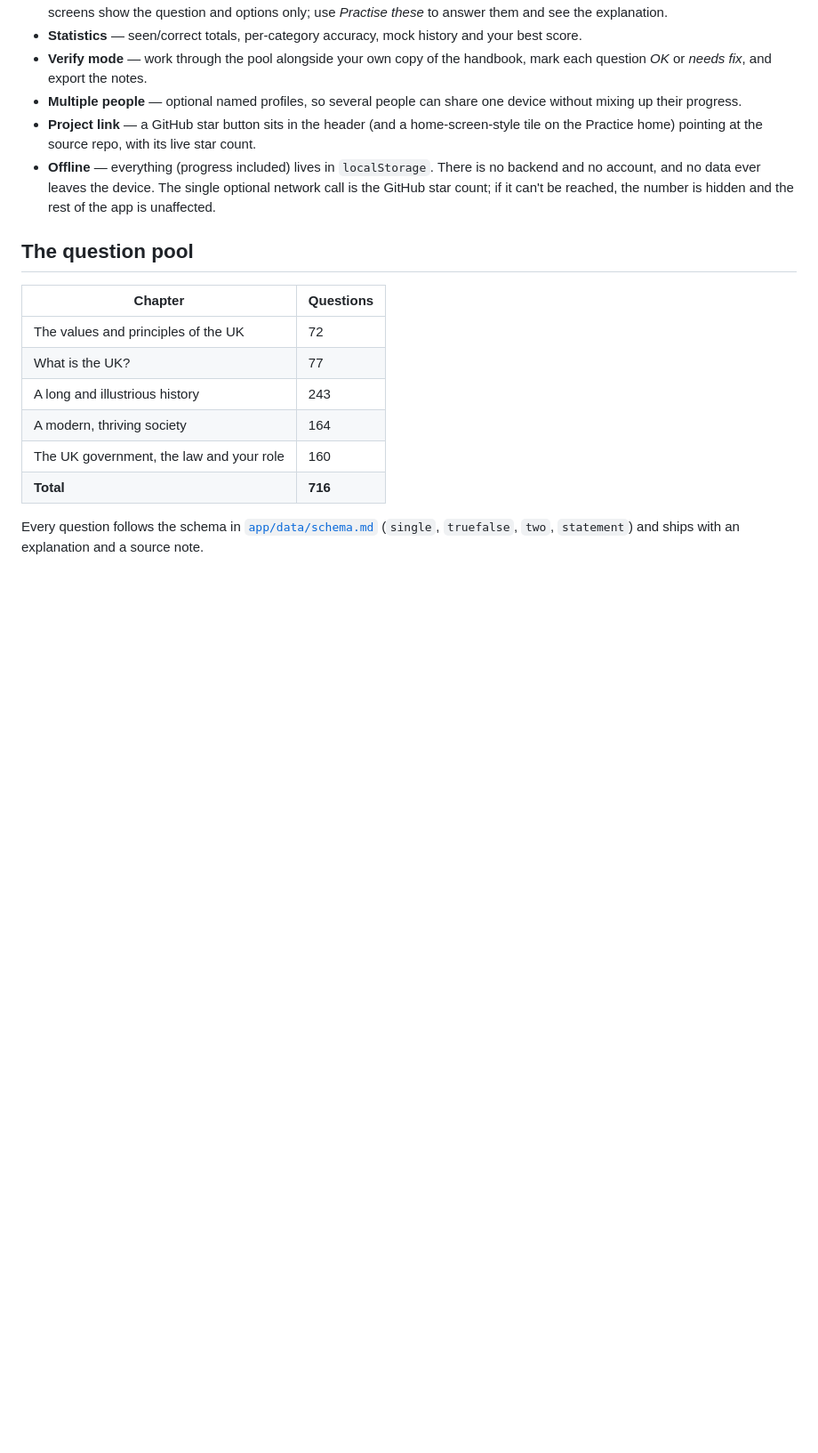
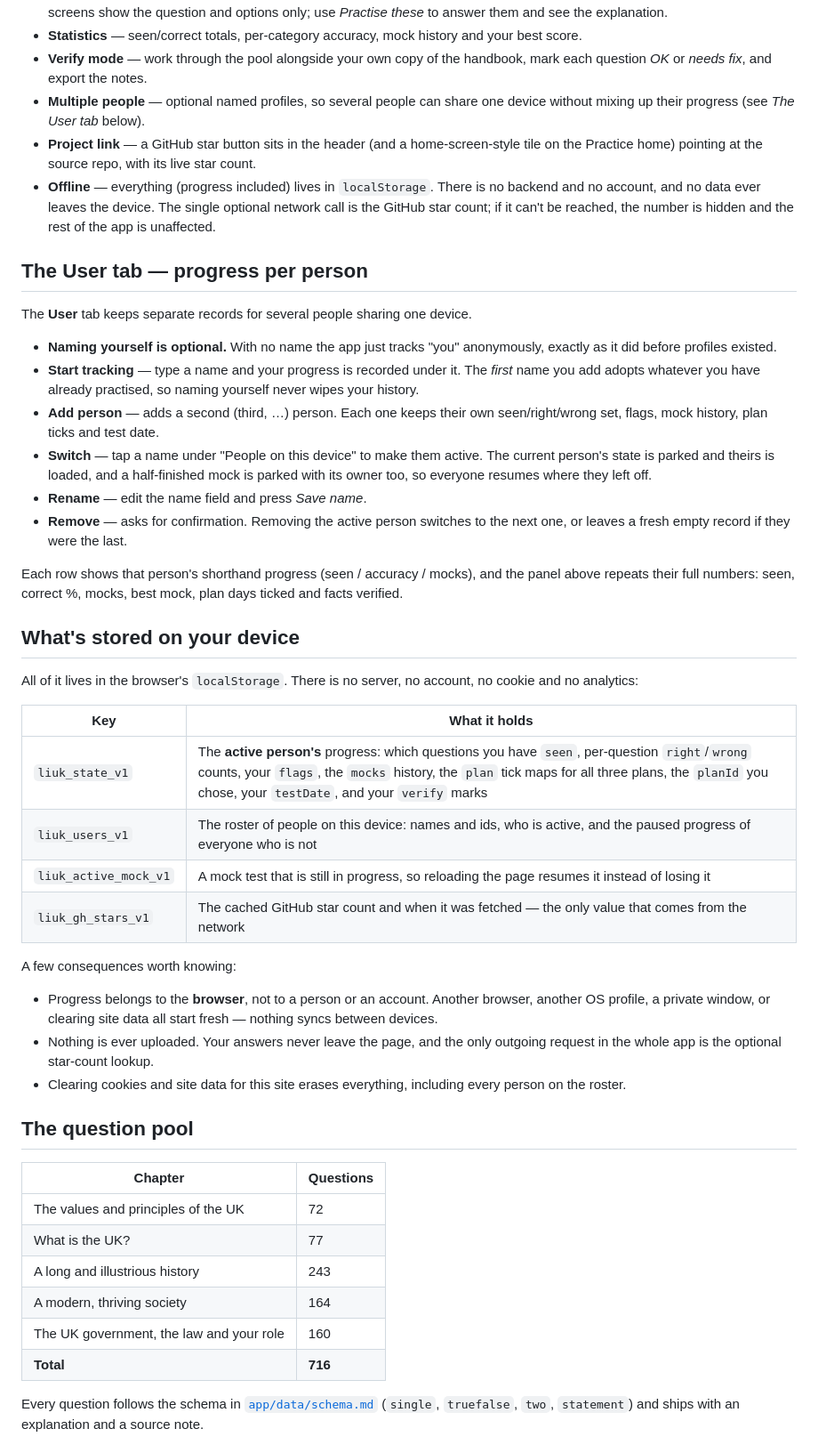
Before and after one commit to imnelsonchan-code/life-in-the-uk-test, a Markdown page: README.md, the part around the change. Shown at 89% size. Rendered like a GitHub page; blank space fills up the shorter version.

Commit message:
README: document the User tab (profiles) and exactly what is stored locally

```diff
--- a/README.md
+++ b/README.md
@@ -29,7 +29,7 @@ keep getting wrong.
 - **Verify mode** — work through the pool alongside your own copy of the
   handbook, mark each question *OK* or *needs fix*, and export the notes.
 - **Multiple people** — optional named profiles, so several people can share one
-  device without mixing up their progress.
+  device without mixing up their progress (see *The User tab* below).
 - **Project link** — a GitHub star button sits in the header (and a
   home-screen-style tile on the Practice home) pointing at the source repo, with
   its live star count.
@@ -37,6 +37,50 @@ keep getting wrong.
   no backend and no account, and no data ever leaves the device. The single
   optional network call is the GitHub star count; if it can't be reached, the
   number is hidden and the rest of the app is unaffected.
+
+## The User tab — progress per person
+
+The **User** tab keeps separate records for several people sharing one device.
+
+- **Naming yourself is optional.** With no name the app just tracks "you"
+  anonymously, exactly as it did before profiles existed.
+- **Start tracking** — type a name and your progress is recorded under it. The
+  *first* name you add adopts whatever you have already practised, so naming
+  yourself never wipes your history.
+- **Add person** — adds a second (third, …) person. Each one keeps their own
+  seen/right/wrong set, flags, mock history, plan ticks and test date.
+- **Switch** — tap a name under "People on this device" to make them active. The
+  current person's state is parked and theirs is loaded, and a half-finished mock
+  is parked with its owner too, so everyone resumes where they left off.
+- **Rename** — edit the name field and press *Save name*.
+- **Remove** — asks for confirmation. Removing the active person switches to the
+  next one, or leaves a fresh empty record if they were the last.
+
+Each row shows that person's shorthand progress (seen / accuracy / mocks), and
+the panel above repeats their full numbers: seen, correct %, mocks, best mock,
+plan days ticked and facts verified.
+
+## What's stored on your device
+
+All of it lives in the browser's `localStorage`. There is no server, no account,
+no cookie and no analytics:
+
+| Key | What it holds |
+| --- | --- |
+| `liuk_state_v1` | The **active person's** progress: which questions you have `seen`, per-question `right`/`wrong` counts, your `flags`, the `mocks` history, the `plan` tick maps for all three plans, the `planId` you chose, your `testDate`, and your `verify` marks |
+| `liuk_users_v1` | The roster of people on this device: names and ids, who is active, and the paused progress of everyone who is not |
+| `liuk_active_mock_v1` | A mock test that is still in progress, so reloading the page resumes it instead of losing it |
+| `liuk_gh_stars_v1` | The cached GitHub star count and when it was fetched — the only value that comes from the network |
+
+A few consequences worth knowing:
+
+- Progress belongs to the **browser**, not to a person or an account. Another
+  browser, another OS profile, a private window, or clearing site data all start
+  fresh — nothing syncs between devices.
+- Nothing is ever uploaded. Your answers never leave the page, and the only
+  outgoing request in the whole app is the optional star-count lookup.
+- Clearing cookies and site data for this site erases everything, including
+  every person on the roster.
 
 ## The question pool
 
```
